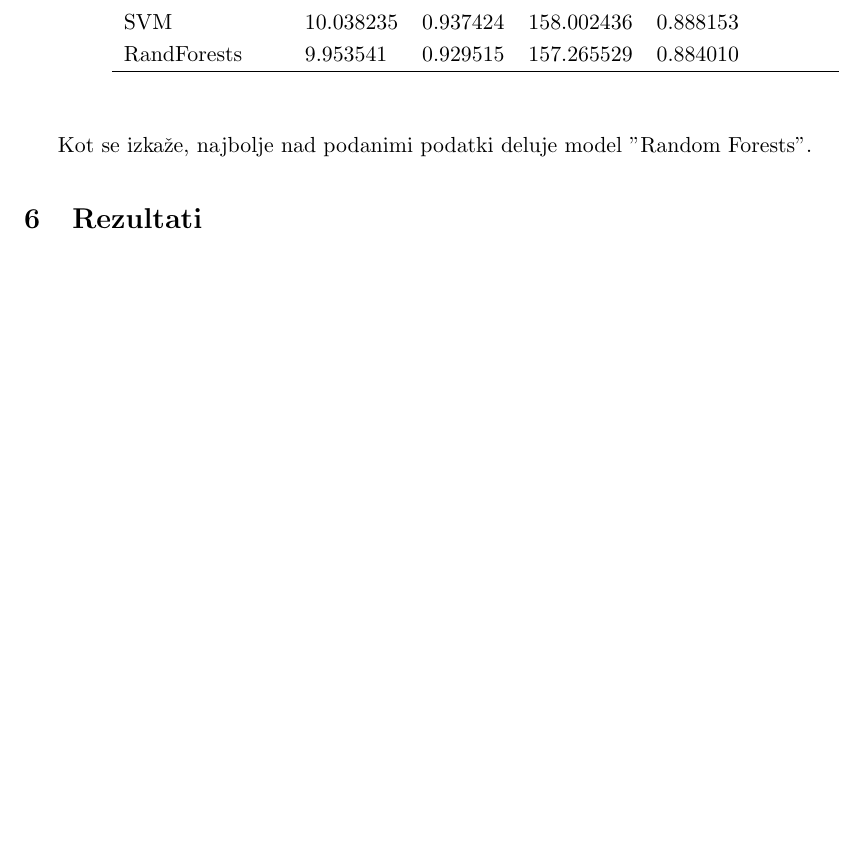
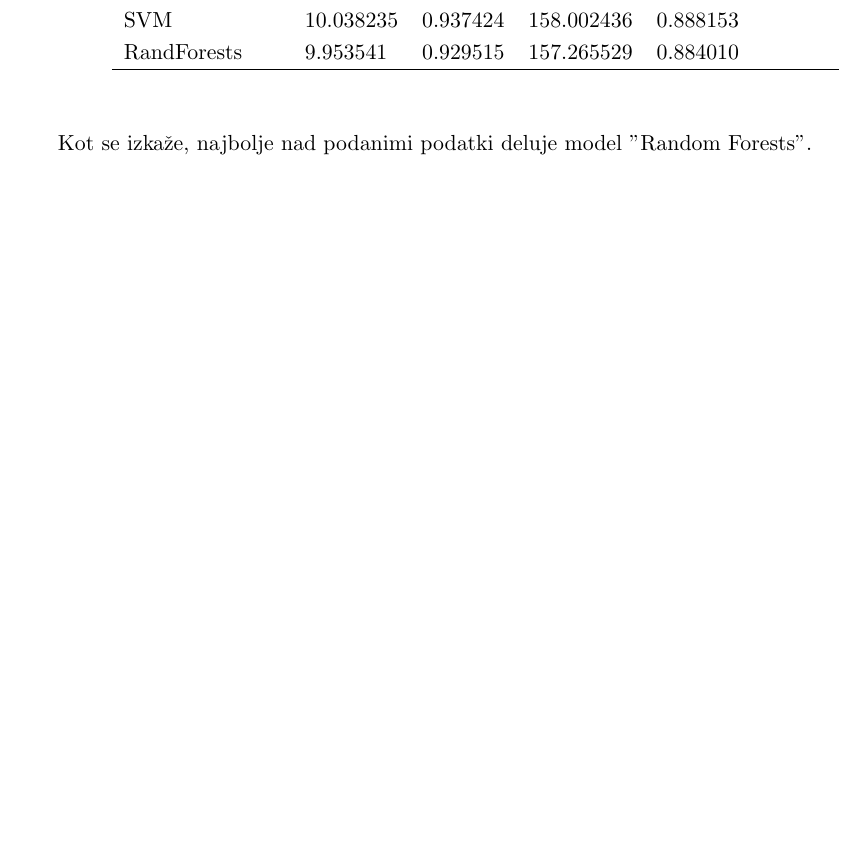
Before and after one commit to MaticBernik/NBApredictions, a LaTeX document (porocilo/porocilo_assignement1-Bernik-Matic-Tovornik-Robert.tex): part of page 7 of 7, cut so that both start at the same text, the shorter picture padded with empty space. Compiled offline with pdfLaTeX.

Commit message:
Final push
I hope hahah

```diff
--- a/porocilo/porocilo_assignement1 - Bernik Matic, Tovornik Robert.tex
+++ b/porocilo/porocilo_assignement1-Bernik-Matic-Tovornik-Robert.tex
@@ -276,8 +276,6 @@ Kot se izkaže, najbolje nad podanimi podatki deluje model "Random
 Forests".
 
 
-\section{Rezultati}
-
 
 
 \end{document}
```
Also changed, not shown: porocilo/porocilo_assignement1-Bernik-Matic-Tovornik-Robert.pdf (added), porocilo/slika-primer.png (deleted), 1 other file.
